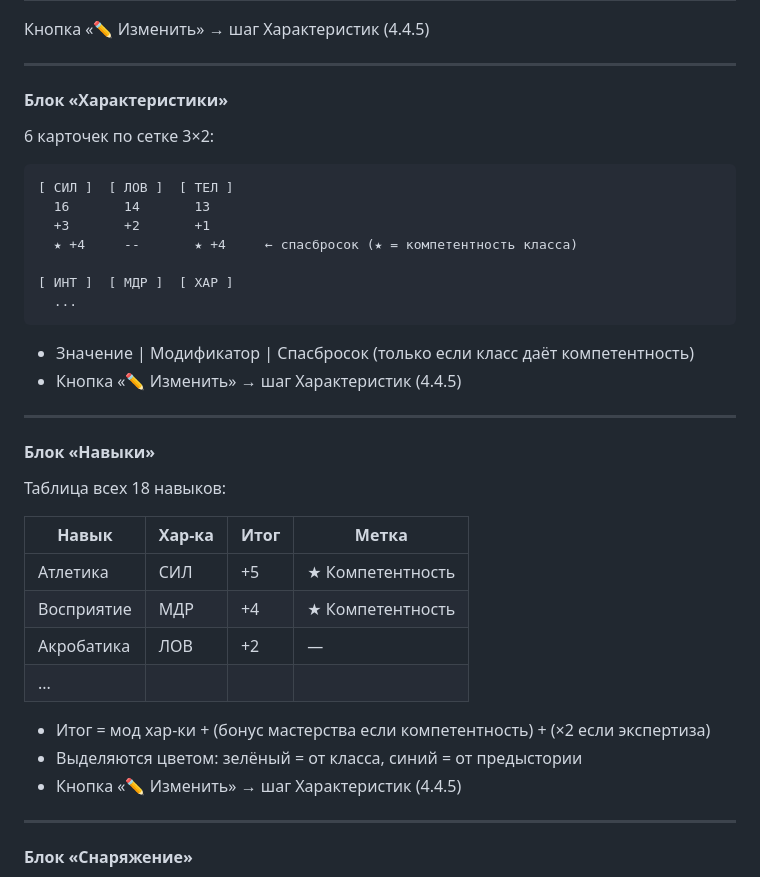
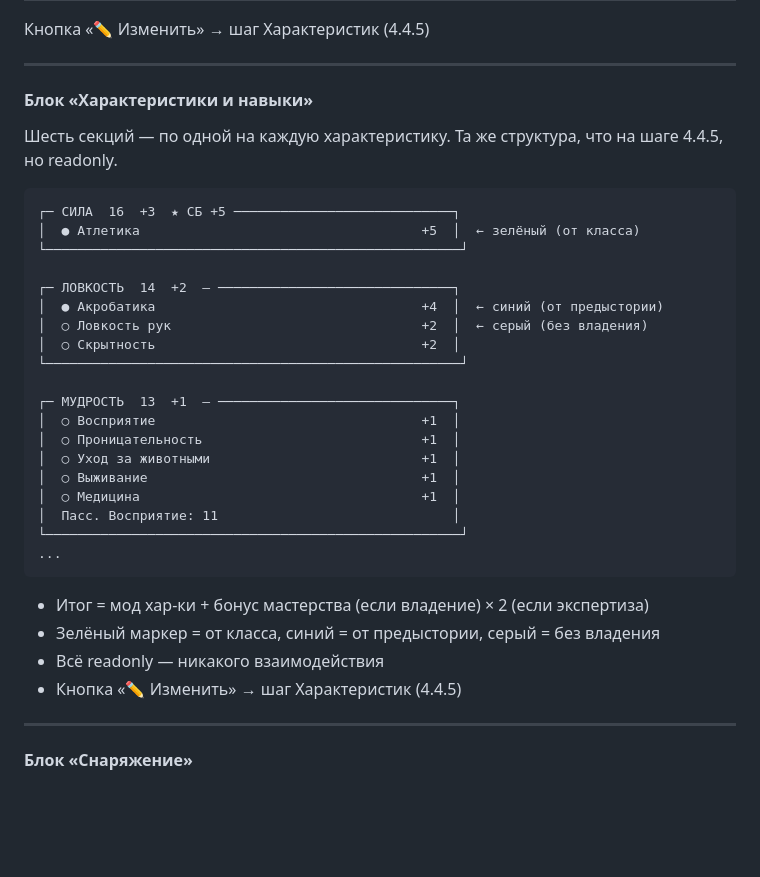
Before and after one commit to ArtChaosData/HeroSummoner, a Markdown page: docs/SPECIFICATION.md, the part around the change. Rendered like a GitHub page; blank space fills up the shorter version.

Commit message:
docs(spec): fix Final step — stats+skills in unified blocks
Stats and skills use the same layout as step 4.4.5:
one section per ability, skills listed underneath it.
No separate flat skills table.

Co-Authored-By: Claude Sonnet 4.6 <noreply@anthropic.com>

````diff
--- a/docs/SPECIFICATION.md
+++ b/docs/SPECIFICATION.md
@@ -1238,38 +1238,35 @@ character.equipment = {
 
 ---
 
-#### Блок «Характеристики»
+#### Блок «Характеристики и навыки»
 
-6 карточек по сетке 3×2:
+Шесть секций — по одной на каждую характеристику. Та же структура, что на шаге 4.4.5, но readonly.
 
 ```
-[ СИЛ ]  [ ЛОВ ]  [ ТЕЛ ]
-  16       14       13
-  +3       +2       +1
-  ★ +4     --       ★ +4     ← спасбросок (★ = компетентность класса)
+┌─ СИЛА  16  +3  ★ СБ +5 ────────────────────────────┐
+│  ● Атлетика                                    +5  │  ← зелёный (от класса)
+└─────────────────────────────────────────────────────┘
 
-[ ИНТ ]  [ МДР ]  [ ХАР ]
-  ...
+┌─ ЛОВКОСТЬ  14  +2  — ──────────────────────────────┐
+│  ● Акробатика                                  +4  │  ← синий (от предыстории)
+│  ○ Ловкость рук                                +2  │  ← серый (без владения)
+│  ○ Скрытность                                  +2  │
+└─────────────────────────────────────────────────────┘
+
+┌─ МУДРОСТЬ  13  +1  — ──────────────────────────────┐
+│  ○ Восприятие                                  +1  │
+│  ○ Проницательность                            +1  │
+│  ○ Уход за животными                           +1  │
+│  ○ Выживание                                   +1  │
+│  ○ Медицина                                    +1  │
+│  Пасс. Восприятие: 11                              │
+└─────────────────────────────────────────────────────┘
+...
 ```
 
-- Значение | Модификатор | Спасбросок (только если класс даёт компетентность)
-- Кнопка «✏️ Изменить» → шаг Характеристик (4.4.5)
-
----
-
-#### Блок «Навыки»
-
-Таблица всех 18 навыков:
-
-| Навык | Хар-ка | Итог | Метка |
-|---|---|---|---|
-| Атлетика | СИЛ | +5 | ★ Компетентность |
-| Восприятие | МДР | +4 | ★ Компетентность |
-| Акробатика | ЛОВ | +2 | — |
-| ... | | | |
-
-- Итог = мод хар-ки + (бонус мастерства если компетентность) + (×2 если экспертиза)
-- Выделяются цветом: зелёный = от класса, синий = от предыстории
+- Итог = мод хар-ки + бонус мастерства (если владение) × 2 (если экспертиза)
+- Зелёный маркер = от класса, синий = от предыстории, серый = без владения
+- Всё readonly — никакого взаимодействия
 - Кнопка «✏️ Изменить» → шаг Характеристик (4.4.5)
 
 ---
````
